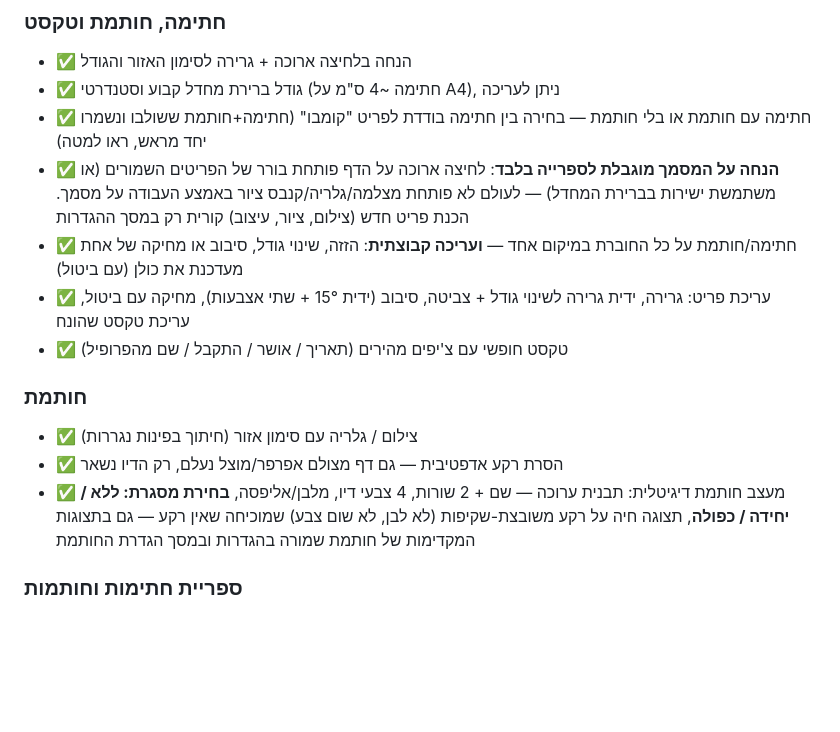
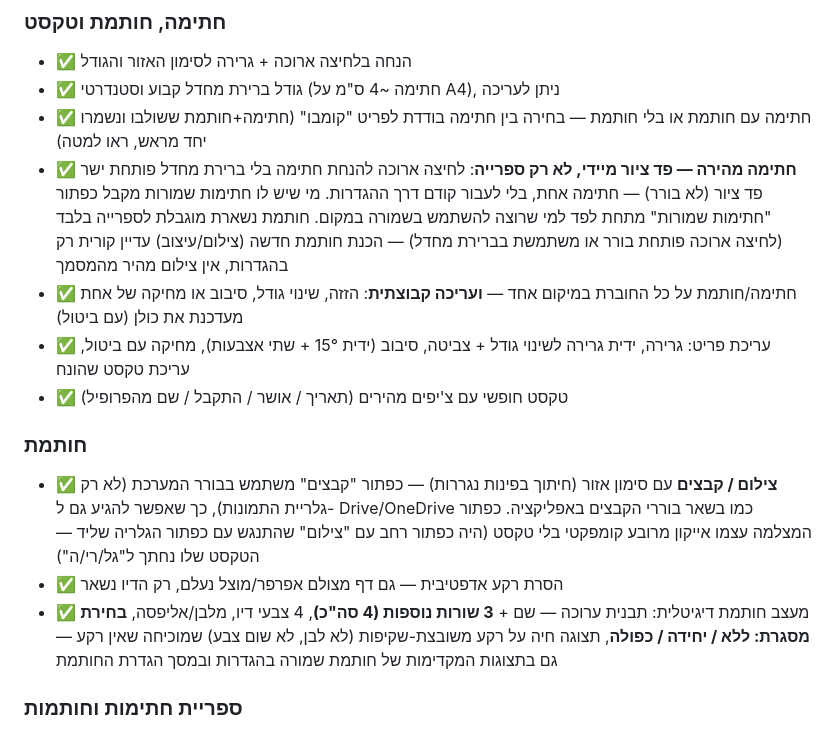
Before and after one commit to rotem-ya/quick-sign, a Markdown page: FEATURES.md, the part around the change. Drawn GitHub-style; blank space fills up the shorter version.

Commit message:
Update FEATURES.md for the quick-sign / 4-line stamp / file-picker round
Co-Authored-By: Claude Sonnet 5 <noreply@anthropic.com>
Claude-Session: https://claude.ai/code/session_01DJxuW2CZgKB7M2Hcgi2VTk

```diff
--- a/FEATURES.md
+++ b/FEATURES.md
@@ -58,10 +58,12 @@
 - ✅ גודל ברירת מחדל קבוע וסטנדרטי (חתימה ~4 ס"מ על A4), ניתן לעריכה
 - ✅ חתימה עם חותמת או בלי חותמת — בחירה בין חתימה בודדת לפריט "קומבו"
   (חתימה+חותמת ששולבו ונשמרו יחד מראש, ראו למטה)
-- ✅ **הנחה על המסמך מוגבלת לספרייה בלבד**: לחיצה ארוכה על הדף פותחת
-  בורר של הפריטים השמורים (או משתמשת ישירות בברירת המחדל) — לעולם לא
-  פותחת מצלמה/גלריה/קנבס ציור באמצע העבודה על מסמך. הכנת פריט חדש
-  (צילום, ציור, עיצוב) קורית רק במסך ההגדרות
+- ✅ **חתימה מהירה — פד ציור מיידי, לא רק ספרייה**: לחיצה ארוכה להנחת חתימה
+  בלי ברירת מחדל פותחת ישר פד ציור (לא בורר) — חתימה אחת, בלי לעבור
+  קודם דרך ההגדרות. מי שיש לו חתימות שמורות מקבל כפתור "חתימות שמורות"
+  מתחת לפד למי שרוצה להשתמש בשמורה במקום. חותמת נשארת מוגבלת לספרייה
+  בלבד (לחיצה ארוכה פותחת בורר או משתמשת בברירת מחדל) — הכנת חותמת
+  חדשה (צילום/עיצוב) עדיין קורית רק בהגדרות, אין צילום מהיר מהמסמך
 - ✅ חתימה/חותמת על כל החוברת במיקום אחד — **ועריכה קבוצתית**: הזזה,
   שינוי גודל, סיבוב או מחיקה של אחת מעדכנת את כולן (עם ביטול)
 - ✅ עריכת פריט: גרירה, ידית גרירה לשינוי גודל + צביטה, סיבוב (ידית 15° +
@@ -69,12 +71,16 @@
 - ✅ טקסט חופשי עם צ'יפים מהירים (תאריך / אושר / התקבל / שם מהפרופיל)
 
 ### חותמת
-- ✅ צילום / גלריה עם סימון אזור (חיתוך בפינות נגררות)
+- ✅ **צילום / קבצים** עם סימון אזור (חיתוך בפינות נגררות) — כפתור "קבצים"
+  משתמש בבורר המערכת (לא רק גלריית התמונות), כך שאפשר להגיע גם ל-
+  Drive/OneDrive כמו בשאר בוררי הקבצים באפליקציה. כפתור המצלמה עצמו
+  אייקון מרובע קומפקטי בלי טקסט (היה כפתור רחב עם "צילום" שהתנגש עם
+  כפתור הגלריה שליד — הטקסט שלו נחתך ל"גל/רי/ה")
 - ✅ הסרת רקע אדפטיבית — גם דף מצולם אפרפר/מוצל נעלם, רק הדיו נשאר
-- ✅ מעצב חותמת דיגיטלית: תבנית ערוכה — שם + 2 שורות, 4 צבעי דיו,
-  מלבן/אליפסה, **בחירת מסגרת: ללא / יחידה / כפולה**, תצוגה חיה על רקע
-  משובצת-שקיפות (לא לבן, לא שום צבע) שמוכיחה שאין רקע — גם בתצוגות
-  המקדימות של חותמת שמורה בהגדרות ובמסך הגדרת החותמת
+- ✅ מעצב חותמת דיגיטלית: תבנית ערוכה — שם + **3 שורות נוספות (4 סה"כ)**,
+  4 צבעי דיו, מלבן/אליפסה, **בחירת מסגרת: ללא / יחידה / כפולה**, תצוגה
+  חיה על רקע משובצת-שקיפות (לא לבן, לא שום צבע) שמוכיחה שאין רקע — גם
+  בתצוגות המקדימות של חותמת שמורה בהגדרות ובמסך הגדרת החותמת
 
 ### ספריית חתימות וחותמות
 - ✅ **כמה חתימות וכמה חותמות שמורות**, לא רק אחת מכל סוג — כל פריט עם
```
